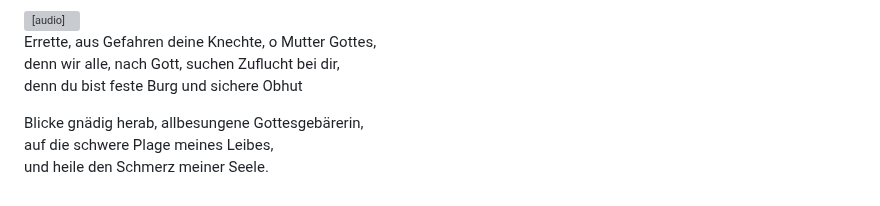
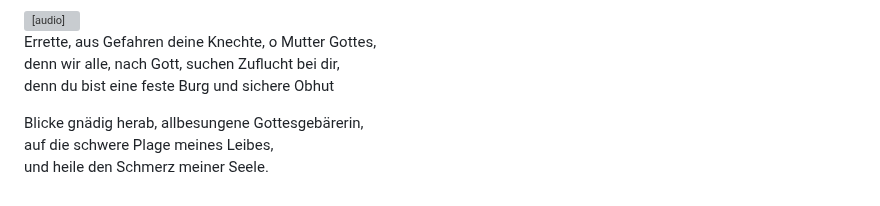
Before and after one commit to JohSOne/texte-liturgice, a Markdown page: paraclise/Trostkanon_Klein/trostkanon_klein.md, the part around the change. GitHub-like rendering; grey boxes are pictures that could not be loaded.

Commit message:
Paraclis: Corectează troparele

```diff
--- a/paraclise/Trostkanon_Klein/trostkanon_klein.md
+++ b/paraclise/Trostkanon_Klein/trostkanon_klein.md
@@ -116,7 +116,7 @@ du all-unbefleckte
 
 Errette, aus Gefahren deine Knechte, o Mutter Gottes,
 denn wir alle, nach Gott, suchen Zuflucht bei dir,
-denn du bist feste Burg und sichere Obhut
+denn du bist eine feste Burg und sichere Obhut
 
 Blicke gnädig herab, allbesungene Gottesgebärerin,
 auf die schwere Plage meines Leibes,
```
